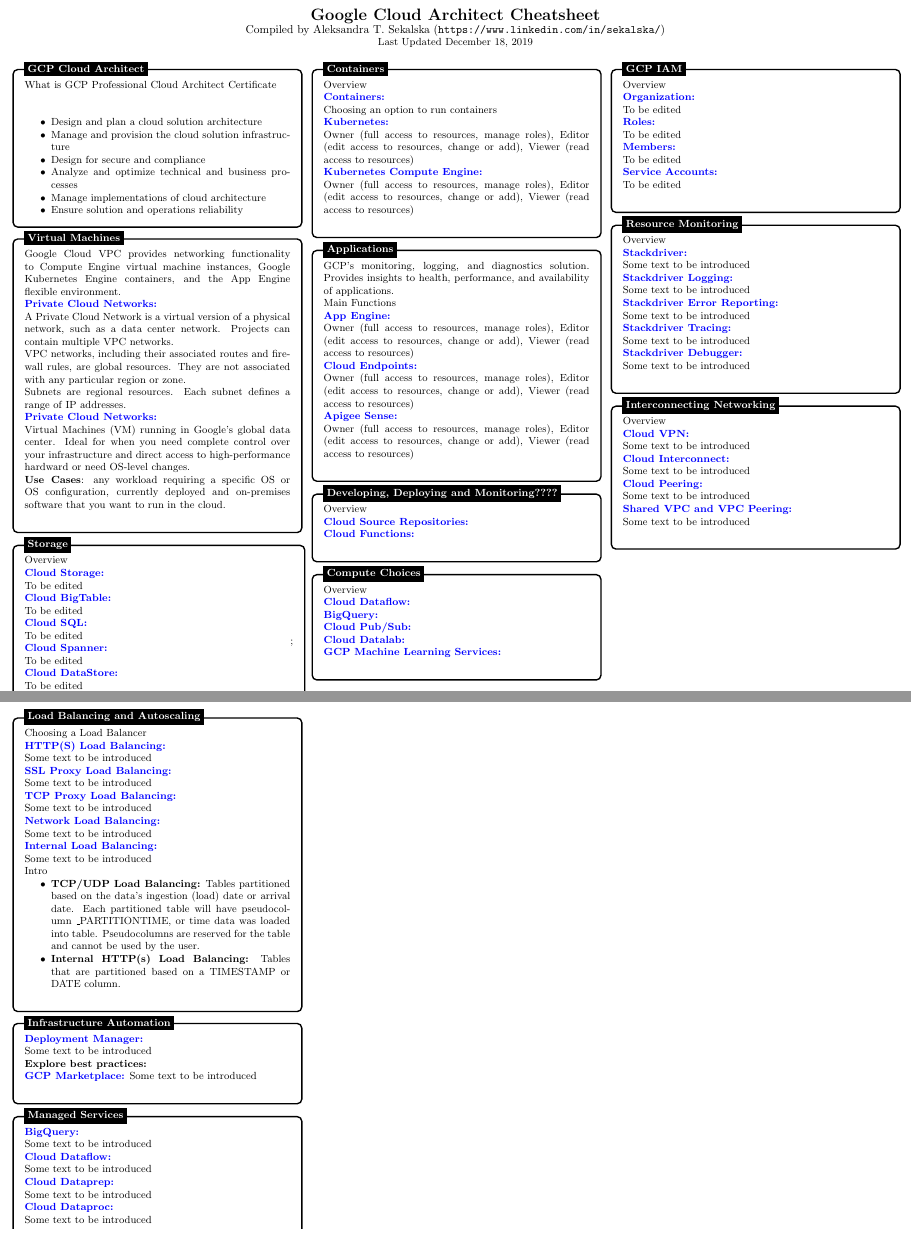
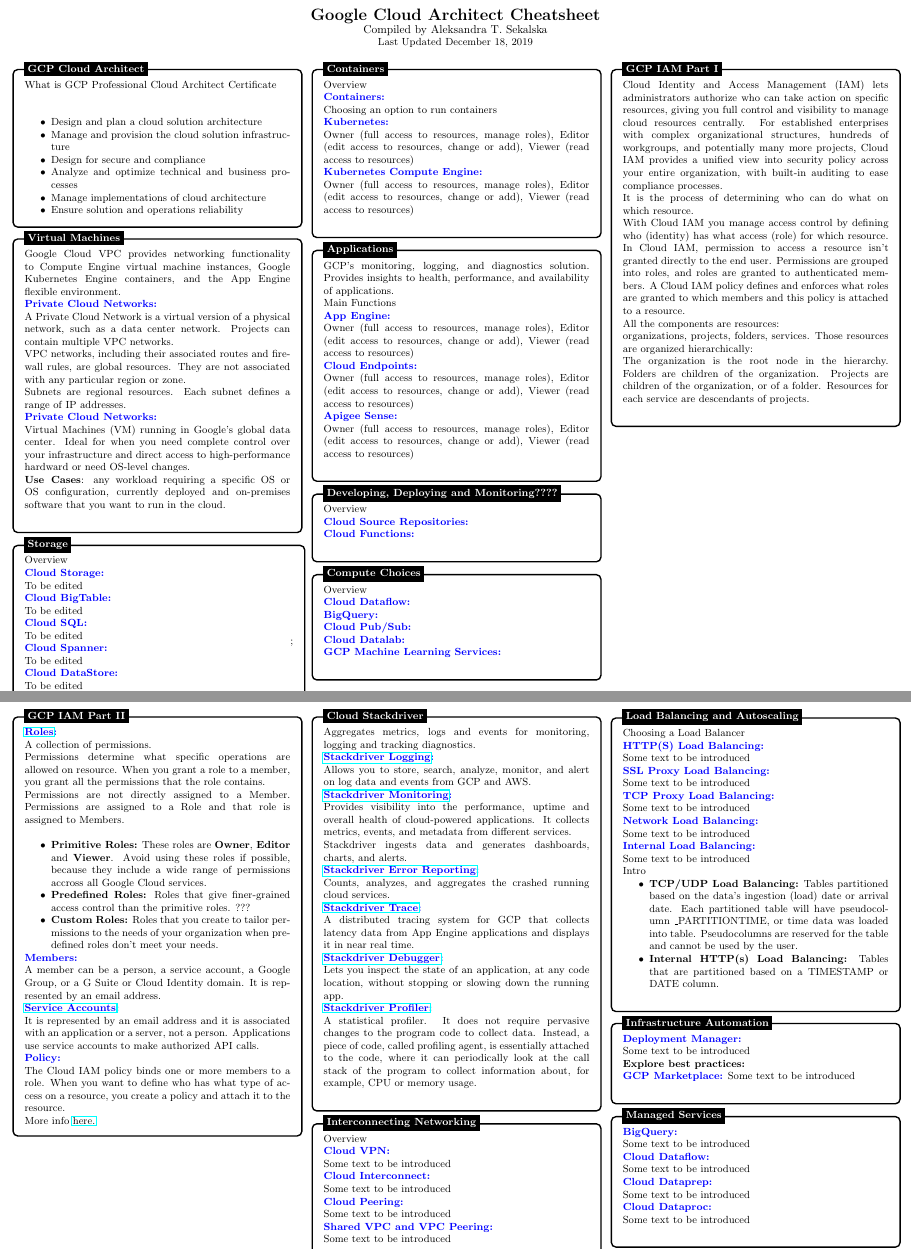
Before and after one commit to sekalska/gcp-architect-cheatsheet, a LaTeX document (gcp-cheatsheet.tex): two parts of pages 1 and 2 of 2, joined at a grey line, cut so that both start at the same text. Compiled offline with pdfLaTeX.

Commit message:
add roles

```diff
--- a/gcp-cheatsheet.tex
+++ b/gcp-cheatsheet.tex
@@ -27,7 +27,7 @@
 \usepackage{graphicx}
 \usepackage{tabu}
 \usepackage{fontawesome5}
-
+\usepackage{hyperref}
 
 \title{GCP Professional Cloud Architect}
 
@@ -43,7 +43,7 @@
 \begin{document}
 
 \begin{center}{\huge{\textbf{Google Cloud Architect Cheatsheet}}}\\
-{\large Compiled by Aleksandra T. Sekalska (\url{https://www.linkedin.com/in/sekalska/})}\\
+{\large Compiled by Aleksandra T. Sekalska }\\
 {\normalsize Last Updated December 18, 2019}
 \end{center}
 \begin{multicols*}{3}
@@ -197,48 +197,73 @@
 
 
 
-% ------------ CLOUD IAM -----------------
+% ------------ CLOUD IAM Part I-----------------
 \begin{tikzpicture}
 \node [mybox] (box){%
     \begin{minipage}{0.3\textwidth}
     \setlist{nolistsep}
-    Overview \\
-    {\color{blue} \textbf{Organization:}}\\
-        To be edited\\
-    {\color{blue} \textbf{Roles:}}\\
-        To be edited\\
-    {\color{blue} \textbf{Members:}} \\
-        To be edited\\
-	{\color{blue} \textbf{Service Accounts:}} \\
-        To be edited\\
-
+    Cloud Identity and Access Management (IAM) lets administrators authorize who can take action on specific resources, giving you full control and visibility to manage cloud resources centrally. For established enterprises with complex organizational structures, hundreds of workgroups, and potentially many more projects, Cloud IAM provides a unified view into security policy across your entire organization, with built-in auditing to ease compliance processes. \\
+    It is the process of determining who can do what on which resource. \\
+    With Cloud IAM you manage access control by defining who (identity) has what access (role) for which resource. In Cloud IAM, permission to access a resource isn't granted directly to the end user. Permissions are grouped into roles, and roles are granted to authenticated members. A Cloud IAM policy defines and enforces what roles are granted to which members and this policy is attached to a resource.\\
+    All the components are resources: \\
+    organizations, projects, folders, services. Those resources are organized hierarchically: \\
+    %\includegraphics[width=8.45cm, height=9.7cm]{figures/cloud-folders-hierarchy.png}\\
+    The organization is the root node in the hierarchy. Folders are children of the organization. Projects are children of the organization, or of a folder. Resources for each service are descendants of projects. \\
     \end{minipage}
 };
-\node[fancytitle, right=10pt] at (box.north west) {GCP IAM};
+\node[fancytitle, right=10pt] at (box.north west) {GCP IAM Part I};
 \end{tikzpicture}
 
+% ------------ CLOUD IAM Part II -----------------
+\begin{tikzpicture}
+\node [mybox] (box){%
+    \begin{minipage}{0.3\textwidth}
+    \setlist{nolistsep}
+    {\color{blue} \textbf{\href {https://cloud.google.com/iam/docs/understanding-roles}{Roles}:}}\\
+        A collection of permissions.\\
+        Permissions determine what specific operations are allowed on resource. When you grant a role to a member, you grant all the permissions that the role contains. \\
+        Permissions are not directly assigned to a Member. Permissions are assigned to a Role and that role is assigned to Members.\\
+         \begin{itemize}
+            \item \textbf{Primitive Roles:} These roles are \textbf{Owner}, \textbf{Editor} and \textbf{Viewer}. Avoid using these roles if possible, because they include a wide range of permissions accross all Google Cloud services.
+            \item \textbf{Predefined Roles:} Roles that give finer-grained access control than the primitive roles. ???
+            \item \textbf{Custom Roles:} Roles that you create to tailor permissions to the needs of your organization when predefined roles don't meet your needs.
+        \end{itemize}
+    {\color{blue} \textbf{Members:}} \\
+        A member can be a person, a service account, a Google Group, or a G Suite or Cloud Identity domain. It is represented by an email address. \\
+    {\color{blue} \textbf{\href {https://cloud.google.com/iam/docs/service-accounts}{Service Accounts}:}} \\
+        It is represented by an email address and it is associated with an application or a server, not a person. Applications use service accounts to make authorized API calls.\\
+    {\color{blue} \textbf{Policy:}} \\
+        The Cloud IAM policy binds one or more members to a role. When you want to define who has what type of access on a resource, you create a policy and attach it to the resource. \\
+    More info \href{https://cloud.google.com/iam/docs/overview}{here.}
+    \end{minipage}
+};
+\node[fancytitle, right=10pt] at (box.north west) {GCP IAM Part II};
+\end{tikzpicture}
 
 % ------------ Resource Monitoring -----------------
 \begin{tikzpicture}
 \node [mybox] (box){%
     \begin{minipage}{0.3\textwidth}
     \setlist{nolistsep}
-    Overview\\
-    {\color{blue} \textbf{Stackdriver:}}\\
-        Some text to be introduced \\
-    {\color{blue} \textbf{Stackdriver Logging:}} \\
-        Some text to be introduced \\
-    {\color{blue} \textbf{Stackdriver Error Reporting:}} \\
-        Some text to be introduced \\
-    {\color{blue} \textbf{Stackdriver Tracing:}}\\
-        Some text to be introduced \\
-    {\color{blue} \textbf{Stackdriver Debugger:}} \\
-        Some text to be introduced \\
+    Aggregates metrics, logs and events for monitoring, logging and tracking diagnostics.\\
+    {\color{blue} \textbf{\href {https://cloud.google.com/logging/docs/basic-concepts}{Stackdriver Logging}:}} \\
+        Allows you to store, search, analyze, monitor, and alert on log data and events from GCP and AWS. \\
+    {\color{blue} \textbf{\href {https://cloud.google.com/monitoring/docs/concepts}{Stackdriver Monitoring}:}} \\
+        Provides visibility into the performance, uptime and overall health of cloud-powered applications. It collects metrics, events, and metadata from different services. \\
+        Stackdriver ingests data and generates dashboards, charts, and alerts.\\
+    {\color{blue} \textbf{\href {https://cloud.google.com/error-reporting/docs/}{Stackdriver Error Reporting}:}} \\
+        Counts, analyzes, and aggregates the crashed running cloud services.  \\
+    {\color{blue} \textbf{\href {https://cloud.google.com/trace/docs/overview}{Stackdriver Trace}:}}\\
+        A distributed tracing system for GCP that collects latency data from App Engine applications and displays it in near real time.\\
+    {\color{blue} \textbf{\href {https://cloud.google.com/debugger/docs/}{Stackdriver Debugger}:}} \\
+        Lets you inspect the state of an application, at any code location, without stopping or slowing down the running app.\\
+    {\color{blue} \textbf{\href {https://cloud.google.com/profiler/docs/concepts-profiling}{Stackdriver Profiler}:}} \\
+        A statistical profiler. It does not require pervasive changes to the program code to collect data. Instead, a piece of code, called profiling agent, is essentially attached to the code, where it can periodically look at the call stack of the program to collect information about, for example, CPU or memory usage. \\
 
 
     \end{minipage}
 };
-\node[fancytitle, right=10pt] at (box.north west) {Resource Monitoring};
+\node[fancytitle, right=10pt] at (box.north west) {Cloud Stackdriver};
 \end{tikzpicture}
 
 % ------------ Interconnecting Networks -----------------
```
